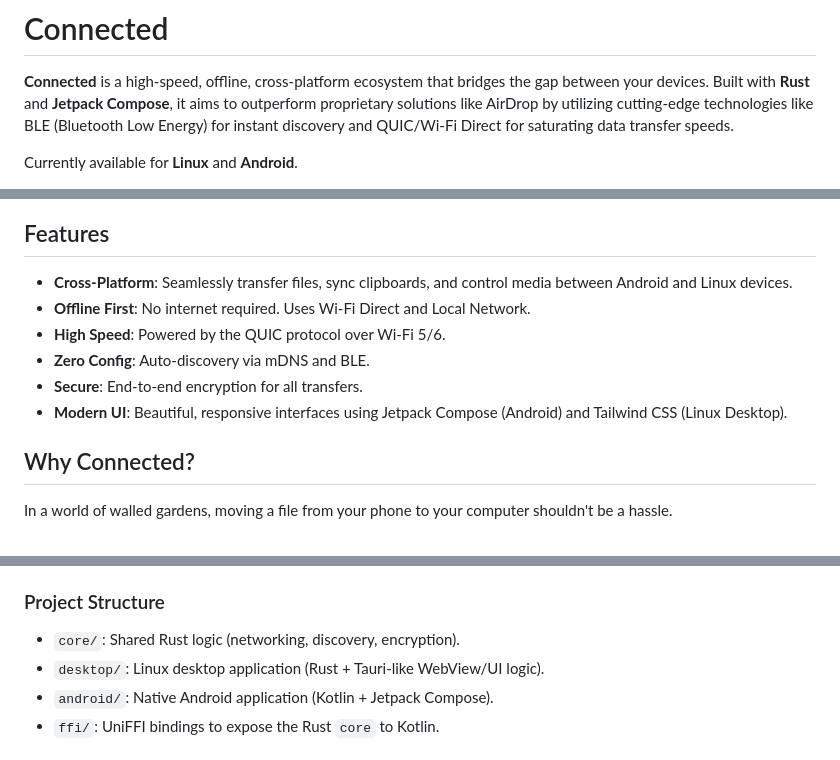
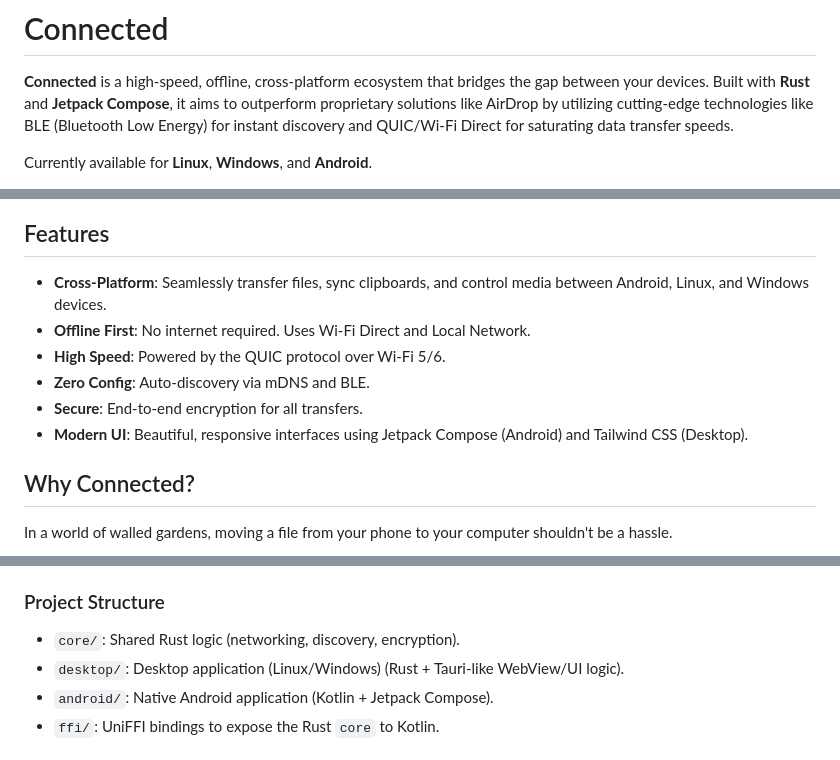
Before and after one commit to paterkleomenis/connected, a Markdown page: README.md, 3 parts joined by grey strips. Rendered like a GitHub page.

Commit message:
windows support

```diff
--- a/README.md
+++ b/README.md
@@ -2,7 +2,7 @@
 
 **Connected** is a high-speed, offline, cross-platform ecosystem that bridges the gap between your devices. Built with **Rust** and **Jetpack Compose**, it aims to outperform proprietary solutions like AirDrop by utilizing cutting-edge technologies like BLE (Bluetooth Low Energy) for instant discovery and QUIC/Wi-Fi Direct for saturating data transfer speeds.
 
-Currently available for **Linux** and **Android**.
+Currently available for **Linux**, **Windows**, and **Android**.
 
 ![License](https://img.shields.io/badge/license-MIT%2FApache--2.0-blue)
 ![Rust](https://img.shields.io/badge/rust-edition%202024-orange)
@@ -10,12 +10,12 @@ Currently available for **Linux** and **Android**.
 
 ## Features
 
--   **Cross-Platform**: Seamlessly transfer files, sync clipboards, and control media between Android and Linux devices.
+-   **Cross-Platform**: Seamlessly transfer files, sync clipboards, and control media between Android, Linux, and Windows devices.
 -   **Offline First**: No internet required. Uses Wi-Fi Direct and Local Network.
 -   **High Speed**: Powered by the QUIC protocol over Wi-Fi 5/6.
 -   **Zero Config**: Auto-discovery via mDNS and BLE.
 -   **Secure**: End-to-end encryption for all transfers.
--   **Modern UI**: Beautiful, responsive interfaces using Jetpack Compose (Android) and Tailwind CSS (Linux Desktop).
+-   **Modern UI**: Beautiful, responsive interfaces using Jetpack Compose (Android) and Tailwind CSS (Desktop).
 
 ## Why Connected?
 
@@ -104,7 +104,7 @@ In a world of walled gardens, moving a file from your phone to your computer sho
 ### Project Structure
 
 -   `core/`: Shared Rust logic (networking, discovery, encryption).
--   `desktop/`: Linux desktop application (Rust + Tauri-like WebView/UI logic).
+-   `desktop/`: Desktop application (Linux/Windows) (Rust + Tauri-like WebView/UI logic).
 -   `android/`: Native Android application (Kotlin + Jetpack Compose).
 -   `ffi/`: UniFFI bindings to expose the Rust `core` to Kotlin.
 
```
Also changed, not shown: other parts of README.md (+1 -1 lines).
